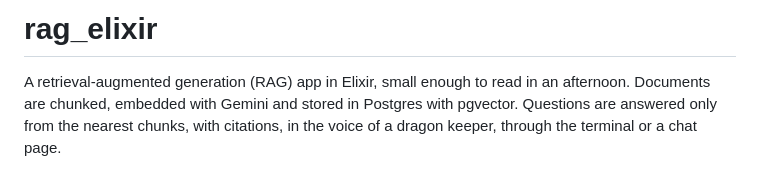
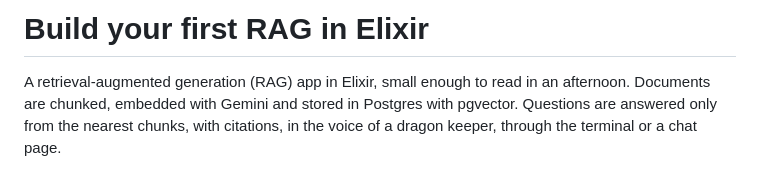
Before and after one commit to srishtiii28/rag_elixir, a Markdown page: README.md, the part around the change. GitHub-like rendering.

```diff
--- a/README.md
+++ b/README.md
@@ -1,4 +1,4 @@
-# rag_elixir
+# Build your first RAG in Elixir
 
 A retrieval-augmented generation (RAG) app in Elixir, small enough to read in
 an afternoon. Documents are chunked, embedded with Gemini and stored in
```
